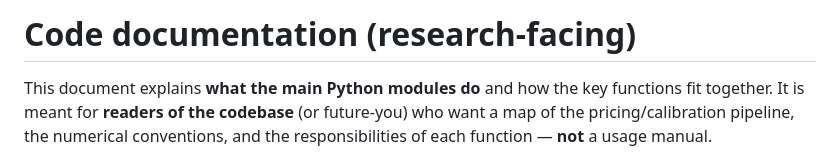
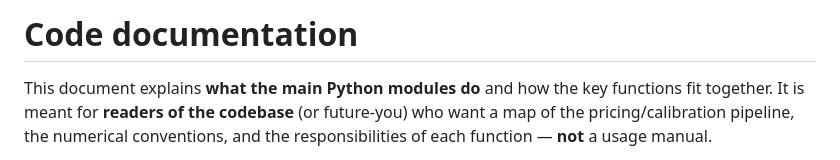
Before and after one commit to znmahbub/SVCJ-Deribit-Inverse-Options-Pricer, a Markdown page: docs/code_documentation.md, the part around one of its changes. Rendered like a GitHub page.

```diff
--- a/docs/code_documentation.md
+++ b/docs/code_documentation.md
@@ -1,4 +1,4 @@
-# Code documentation (research-facing)
+# Code documentation
 
 This document explains **what the main Python modules do** and how the key functions fit together.
 It is meant for **readers of the codebase** (or future-you) who want a map of the pricing/calibration
```
Also changed, not shown: other parts of docs/code_documentation.md (+4 -4 lines).
